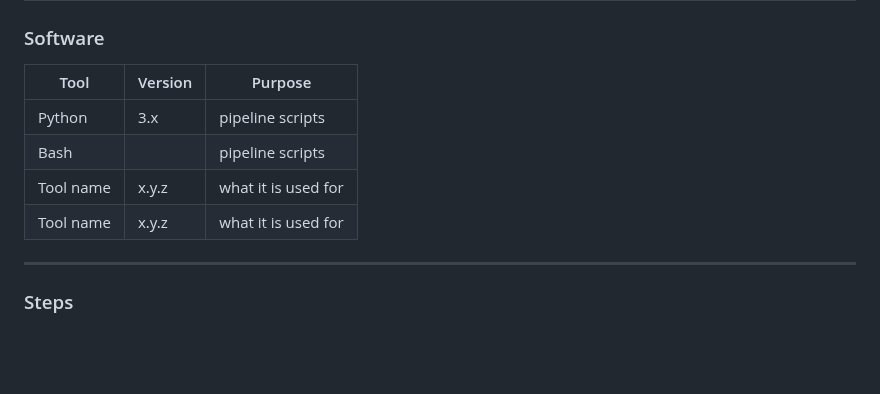
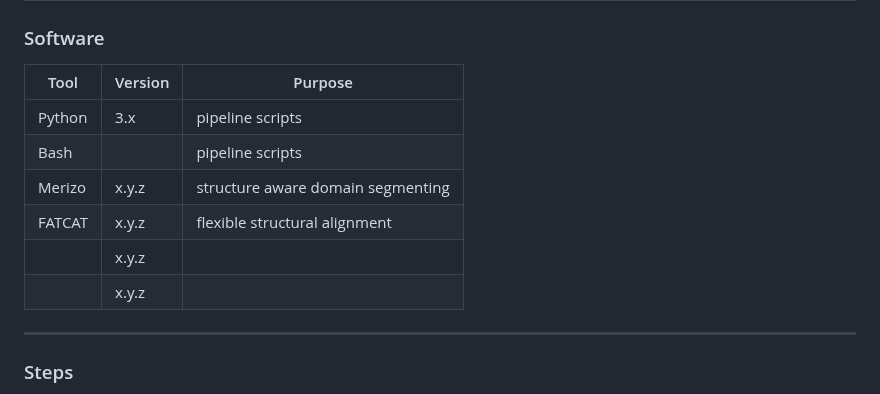
Before and after one commit to krs-lab/flexible-alignment, a Markdown page: README.md, the part around the change. GitHub-like rendering; blank space fills up the shorter version.

Commit message:
working on readme

```diff
--- a/README.md
+++ b/README.md
@@ -42,12 +42,14 @@ flex-alignment/
 
 ### Software
 
-| Tool | Version | Purpose |
-|------|---------|---------|
-| Python    | 3.x | pipeline scripts |
-| Bash  |   | pipeline scripts |
-| Tool name | x.y.z | what it is used for |
-| Tool name | x.y.z | what it is used for |
+| Tool      | Version   | Purpose |
+|------     |---------  |---------|
+| Python    | 3.x       | pipeline scripts |
+| Bash      |           | pipeline scripts |
+| Merizo    | x.y.z     | structure aware domain segmenting |
+| FATCAT    | x.y.z     | flexible structural alignment |
+| | x.y.z     | |
+| | x.y.z     | |
 
 ---
 
```
